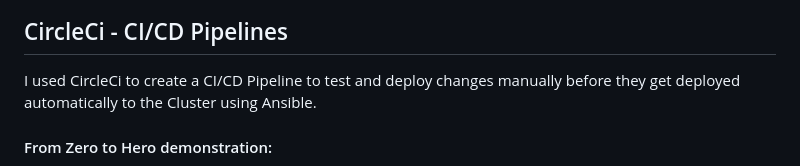
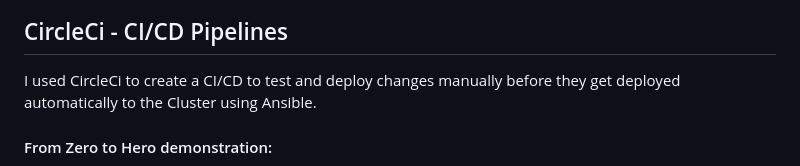
Before and after one commit to Quochuy0612/UdacityCloudDevOpsEngineer-CapstoneProject, a Markdown page: README.md, the part around the change. Rendered like a GitHub page.

```diff
--- a/README.md
+++ b/README.md
@@ -34,7 +34,7 @@ The CloudFormation Deployment can be broken down into four Parts:
 
 ## CircleCi - CI/CD Pipelines
 
-I used CircleCi to create a CI/CD Pipeline to test and deploy changes manually before they get deployed automatically to the Cluster using Ansible.
+I used CircleCi to create a CI/CD  to test and deploy changes manually before they get deployed automatically to the Cluster using Ansible.
 
 #### From Zero to Hero demonstration:
 
```
